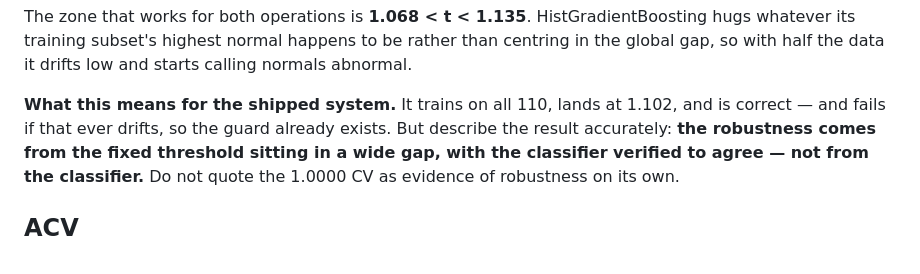
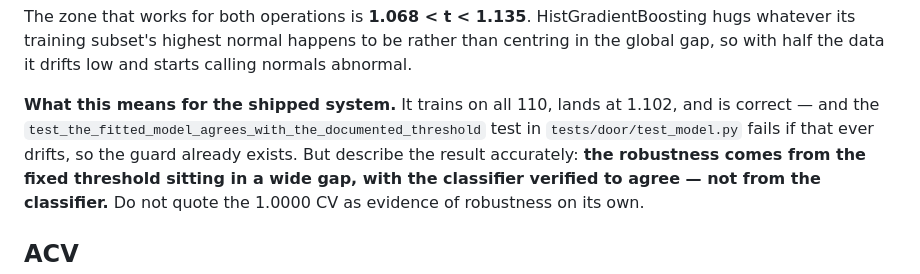
Before and after one commit to nebulax-group/neb-x, a Markdown page: .claude/memory/overfitting-audit.md, the part around the change. Drawn GitHub-style.

Commit message:
docs: restore the test name bash ate from the audit note

```diff
--- a/.claude/memory/overfitting-audit.md
+++ b/.claude/memory/overfitting-audit.md
@@ -52,8 +52,8 @@ whatever its training subset's highest normal happens to be rather than centring
 so with half the data it drifts low and starts calling normals abnormal.
 
 **What this means for the shipped system.** It trains on all 110, lands at 1.102, and is correct —
-and  fails if
-that ever drifts, so the guard already exists. But describe the result accurately: **the robustness
+and the `test_the_fitted_model_agrees_with_the_documented_threshold` test in
+`tests/door/test_model.py` fails if that ever drifts, so the guard already exists. But describe the result accurately: **the robustness
 comes from the fixed threshold sitting in a wide gap, with the classifier verified to agree — not
 from the classifier.** Do not quote the 1.0000 CV as evidence of robustness on its own.
 
```
